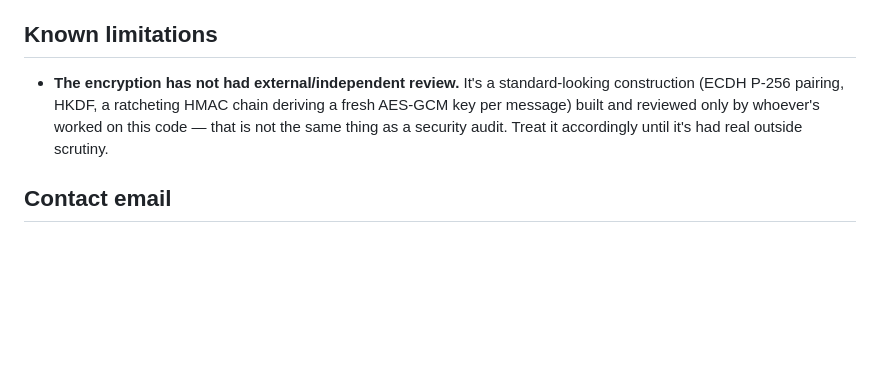
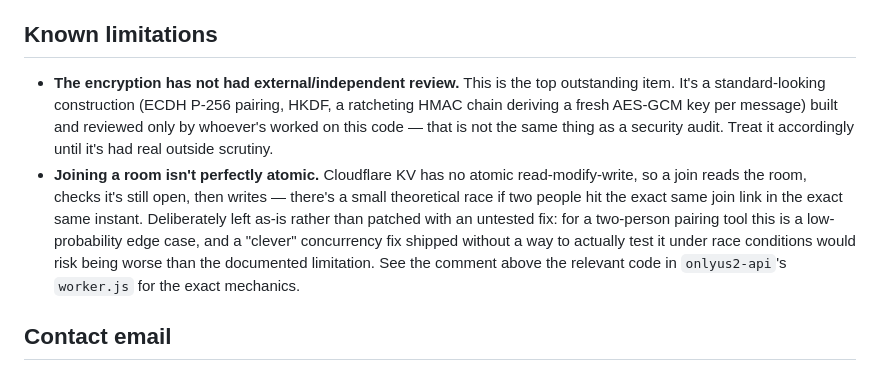
Before and after one commit to stickyptyltd-glitch/onlyus2, a Markdown page: README.md, the part around the change. GitHub-like rendering; blank space fills up the shorter version.

Commit message:
Document the KV join race in the frontend README too
Was already documented in worker.js's own comments and onlyus2-api's
README; added here too so both known limitations (crypto not
externally reviewed, KV join race) are visible in one place without
needing to check both repos.

Co-Authored-By: Claude Sonnet 5 <noreply@anthropic.com>
Claude-Session: https://claude.ai/code/session_01PP6raGsJchDAfKTBHSSBEc

```diff
--- a/README.md
+++ b/README.md
@@ -63,7 +63,8 @@ Trade-off, stated plainly: this makes the file meaningfully larger (~440KB vs. ~
 
 ## Known limitations
 
-- **The encryption has not had external/independent review.** It's a standard-looking construction (ECDH P-256 pairing, HKDF, a ratcheting HMAC chain deriving a fresh AES-GCM key per message) built and reviewed only by whoever's worked on this code — that is not the same thing as a security audit. Treat it accordingly until it's had real outside scrutiny.
+- **The encryption has not had external/independent review.** This is the top outstanding item. It's a standard-looking construction (ECDH P-256 pairing, HKDF, a ratcheting HMAC chain deriving a fresh AES-GCM key per message) built and reviewed only by whoever's worked on this code — that is not the same thing as a security audit. Treat it accordingly until it's had real outside scrutiny.
+- **Joining a room isn't perfectly atomic.** Cloudflare KV has no atomic read-modify-write, so a join reads the room, checks it's still open, then writes — there's a small theoretical race if two people hit the exact same join link in the exact same instant. Deliberately left as-is rather than patched with an untested fix: for a two-person pairing tool this is a low-probability edge case, and a "clever" concurrency fix shipped without a way to actually test it under race conditions would risk being worse than the documented limitation. See the comment above the relevant code in `onlyus2-api`'s `worker.js` for the exact mechanics.
 
 ## Contact email
 
```
